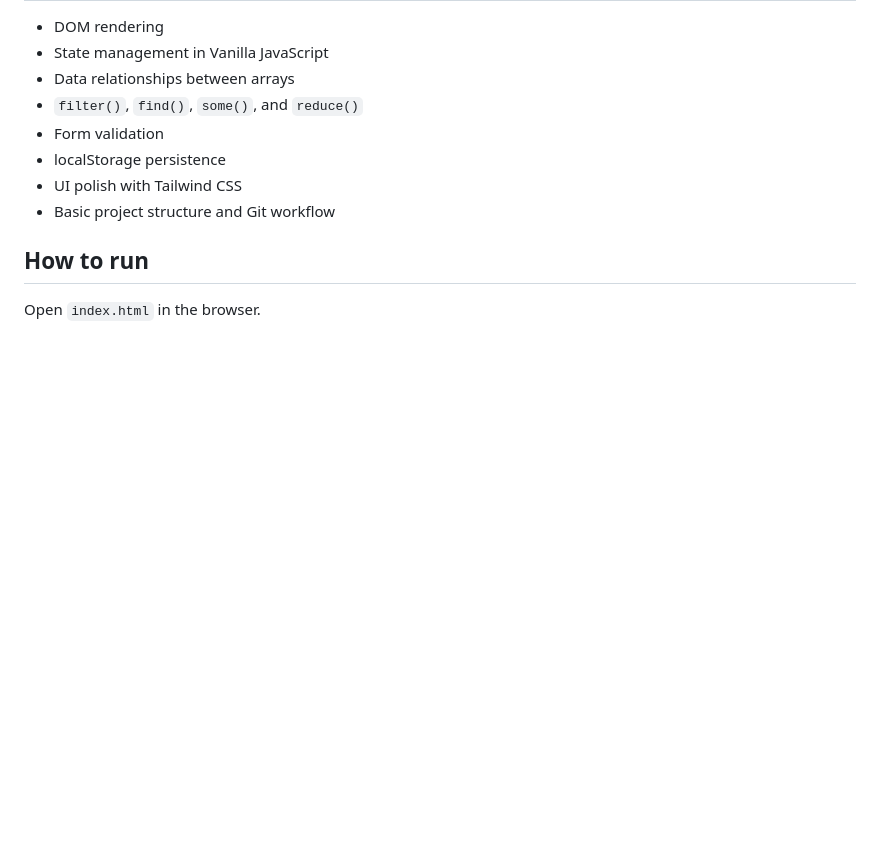
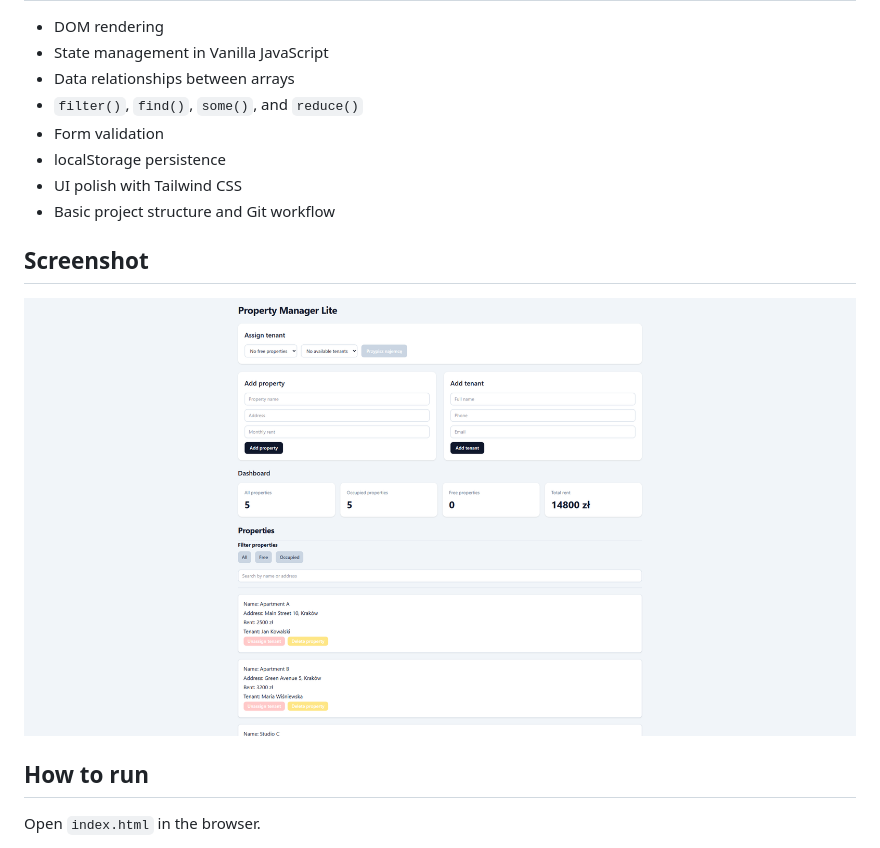
Before and after one commit to Nograt/property-manager-lite, a Markdown page: README.md, the part around the change. Rendered like a GitHub page; pictures changed too: assets/screenshot.png (added); blank space fills up the shorter version.

Commit message:
Add screenshot

```diff
--- a/README.md
+++ b/README.md
@@ -38,6 +38,10 @@ The project focuses on data relationships, DOM rendering, localStorage persisten
 * UI polish with Tailwind CSS
 * Basic project structure and Git workflow
 
+## Screenshot
+
+![Property Manager Lite dashboard](assets/screenshot.png)
+
 ## How to run
 
 Open `index.html` in the browser.
```
